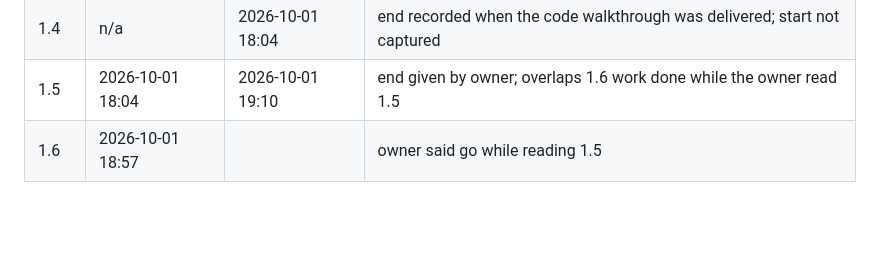
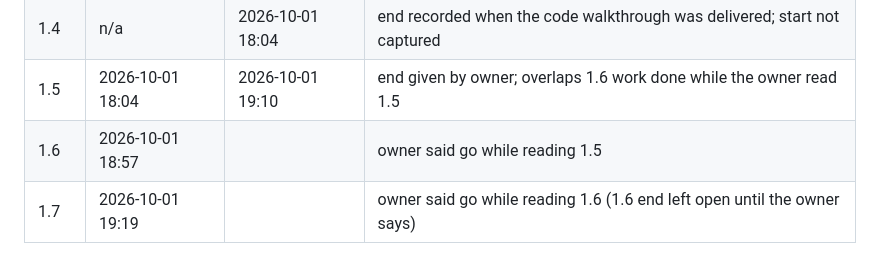
Before and after one commit to Anushka-200/p02-production-rag-platform, a Markdown page: ESTIMATES.md, the part around the change. Drawn GitHub-style; blank space fills up the shorter version.

Commit message:
docs: log 1.7 start
Co-Authored-By: Claude Sonnet 5.5 <noreply@anthropic.com>

```diff
--- a/ESTIMATES.md
+++ b/ESTIMATES.md
@@ -169,3 +169,4 @@ Start time: 19:01 (2026-09-30). Owner's phase-level estimate (all 16 tasks toget
 | 1.4 | n/a | 2026-10-01 18:04 | end recorded when the code walkthrough was delivered; start not captured |
 | 1.5 | 2026-10-01 18:04 | 2026-10-01 19:10 | end given by owner; overlaps 1.6 work done while the owner read 1.5 |
 | 1.6 | 2026-10-01 18:57 | | owner said go while reading 1.5 |
+| 1.7 | 2026-10-01 19:19 | | owner said go while reading 1.6 (1.6 end left open until the owner says) |
```
